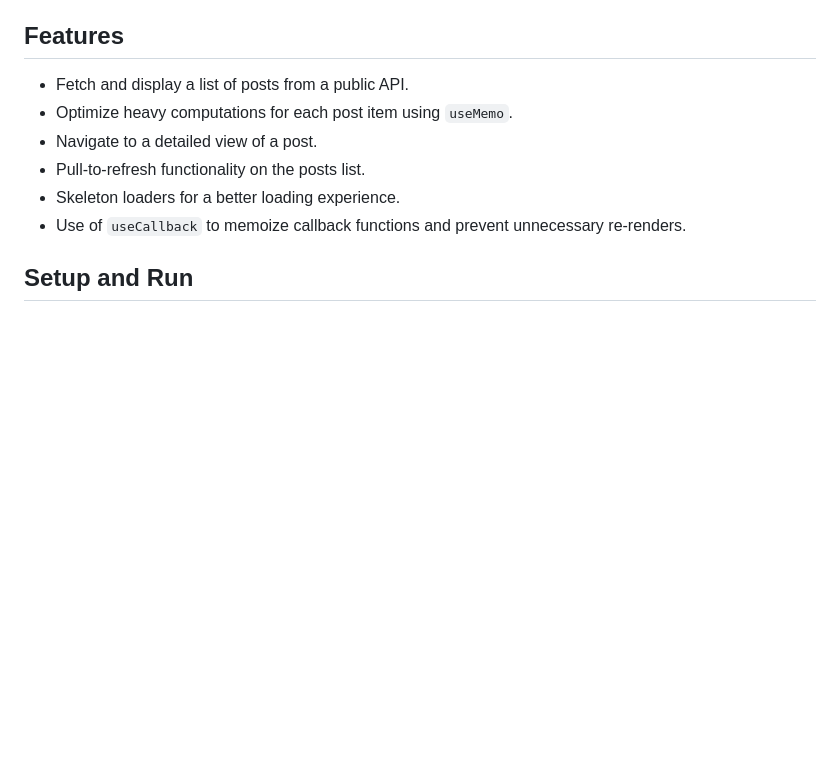
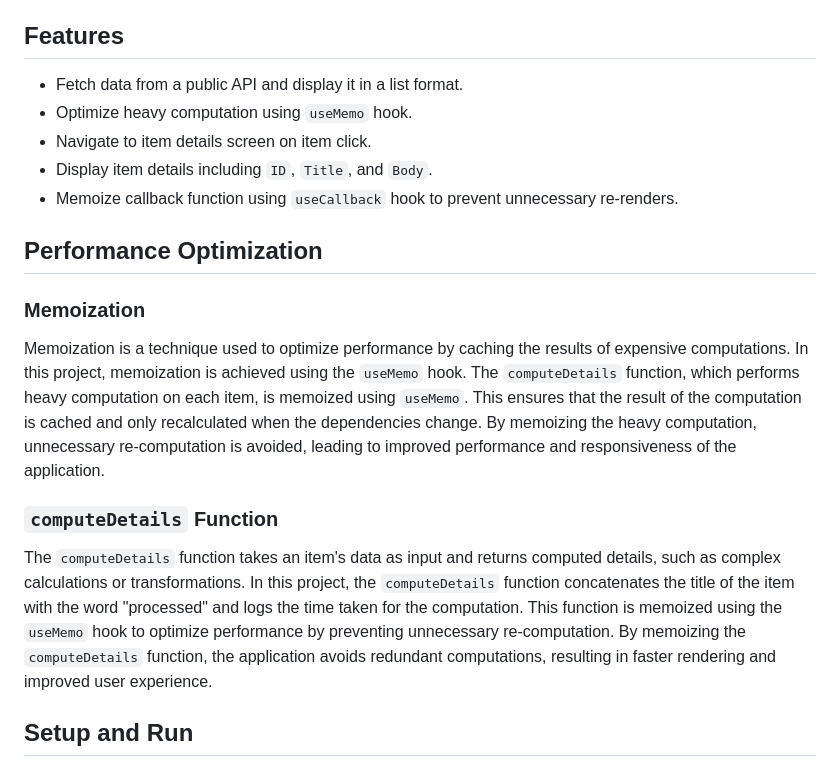
Before and after one commit to vivekjm/tasks, a Markdown page: README.md, the part around the change. Rendered like a GitHub page; blank space fills up the shorter version.

```diff
--- a/README.md
+++ b/README.md
@@ -3,13 +3,18 @@
 This project is a React Native application designed to fetch and display posts from a public API. It demonstrates the use of hooks like `useEffect`, `useState`, `useCallback`, and concepts like memoization and optimization for heavy computational tasks. The app includes functionality such as displaying a list of posts, performing heavy computations for each post item, and fetching detailed post information upon user interaction.
 
 ## Features
+- Fetch data from a public API and display it in a list format.
+- Optimize heavy computation using `useMemo` hook.
+- Navigate to item details screen on item click.
+- Display item details including `ID`, `Title`, and `Body`.
+- Memoize callback function using `useCallback` hook to prevent unnecessary re-renders.
 
-- Fetch and display a list of posts from a public API.
-- Optimize heavy computations for each post item using `useMemo`.
-- Navigate to a detailed view of a post.
-- Pull-to-refresh functionality on the posts list.
-- Skeleton loaders for a better loading experience.
-- Use of `useCallback` to memoize callback functions and prevent unnecessary re-renders.
+## Performance Optimization
+### Memoization
+Memoization is a technique used to optimize performance by caching the results of expensive computations. In this project, memoization is achieved using the `useMemo` hook. The `computeDetails` function, which performs heavy computation on each item, is memoized using `useMemo`. This ensures that the result of the computation is cached and only recalculated when the dependencies change. By memoizing the heavy computation, unnecessary re-computation is avoided, leading to improved performance and responsiveness of the application.
+
+### `computeDetails` Function
+The `computeDetails` function takes an item's data as input and returns computed details, such as complex calculations or transformations. In this project, the `computeDetails` function concatenates the title of the item with the word "processed" and logs the time taken for the computation. This function is memoized using the `useMemo` hook to optimize performance by preventing unnecessary re-computation. By memoizing the `computeDetails` function, the application avoids redundant computations, resulting in faster rendering and improved user experience.
 
 ## Setup and Run
 
```
